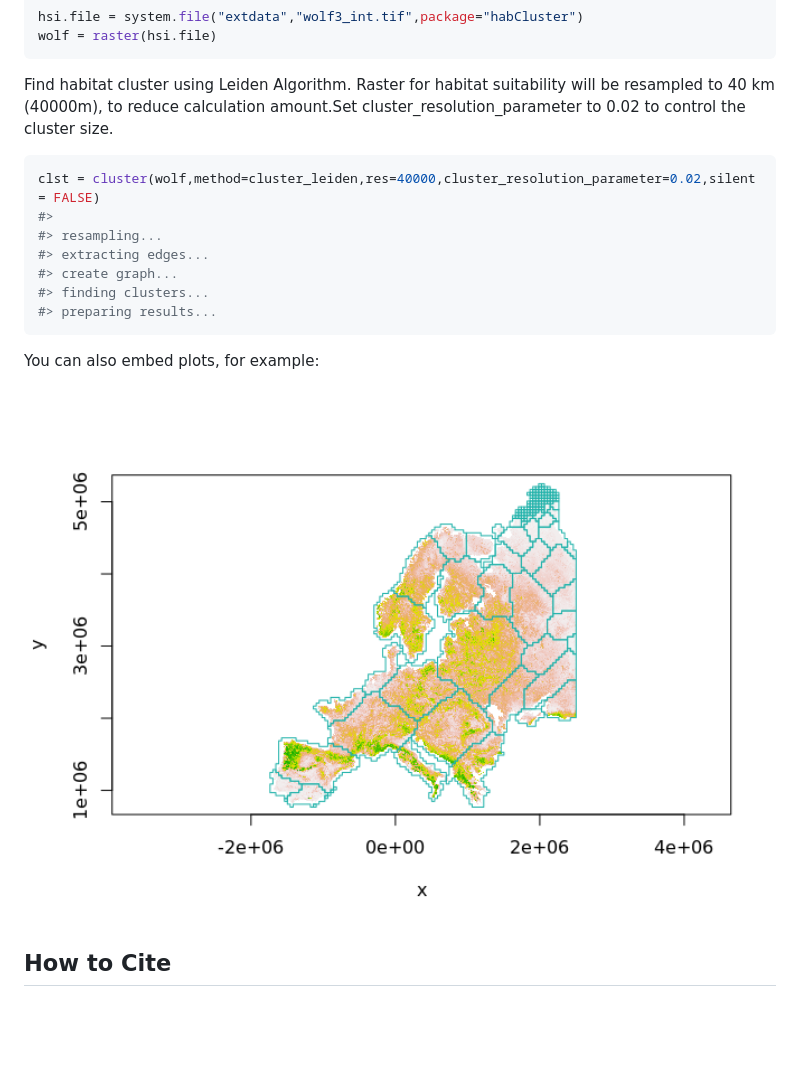
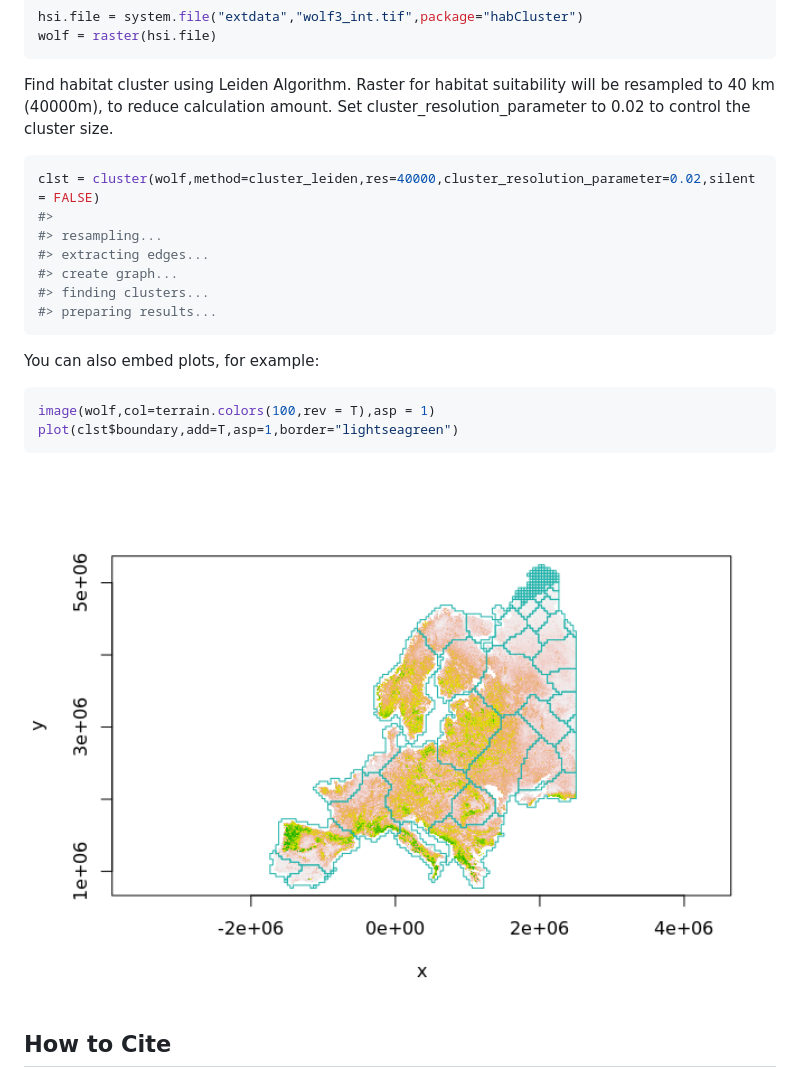
Before and after one commit to qiangxyz/habCluster, a Markdown page: README.md, the part around the change. Drawn GitHub-style; pictures changed too: man/figures/README-cluster-1.png; blank space fills up the shorter version.

Commit message:
modify grammar

````diff
--- a/README.md
+++ b/README.md
@@ -42,7 +42,7 @@ wolf = raster(hsi.file)
 
 Find habitat cluster using Leiden Algorithm. Raster for habitat
 suitability will be resampled to 40 km (40000m), to reduce calculation
-amount.Set cluster_resolution_parameter to 0.02 to control the cluster
+amount. Set cluster_resolution_parameter to 0.02 to control the cluster
 size.
 
 ``` r
@@ -57,6 +57,11 @@ clst = cluster(wolf,method=cluster_leiden,res=40000,cluster_resolution_parameter
 
 You can also embed plots, for example:
 
+``` r
+image(wolf,col=terrain.colors(100,rev = T),asp = 1)
+plot(clst$boundary,add=T,asp=1,border="lightseagreen")
+```
+
 <img src="man/figures/README-cluster-1.png" width="100%" />
 
 ## How to Cite
````
Also changed, not shown: 2 other files.
